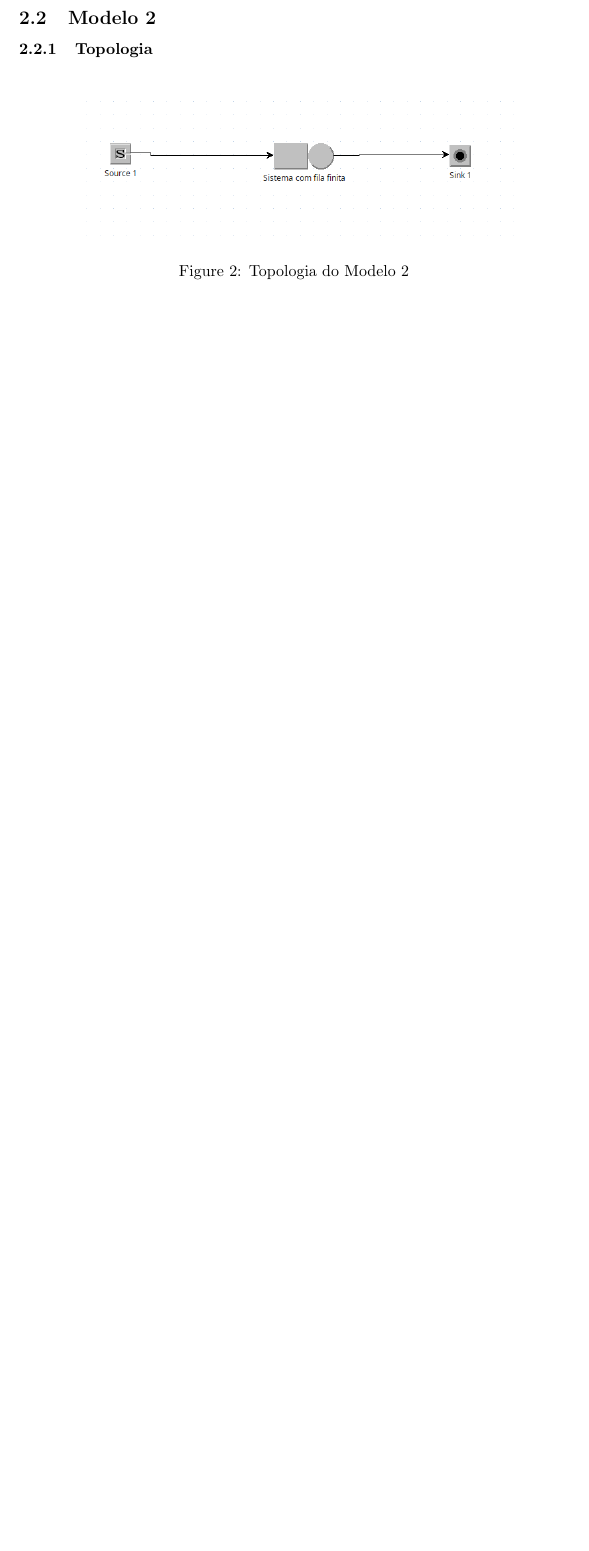
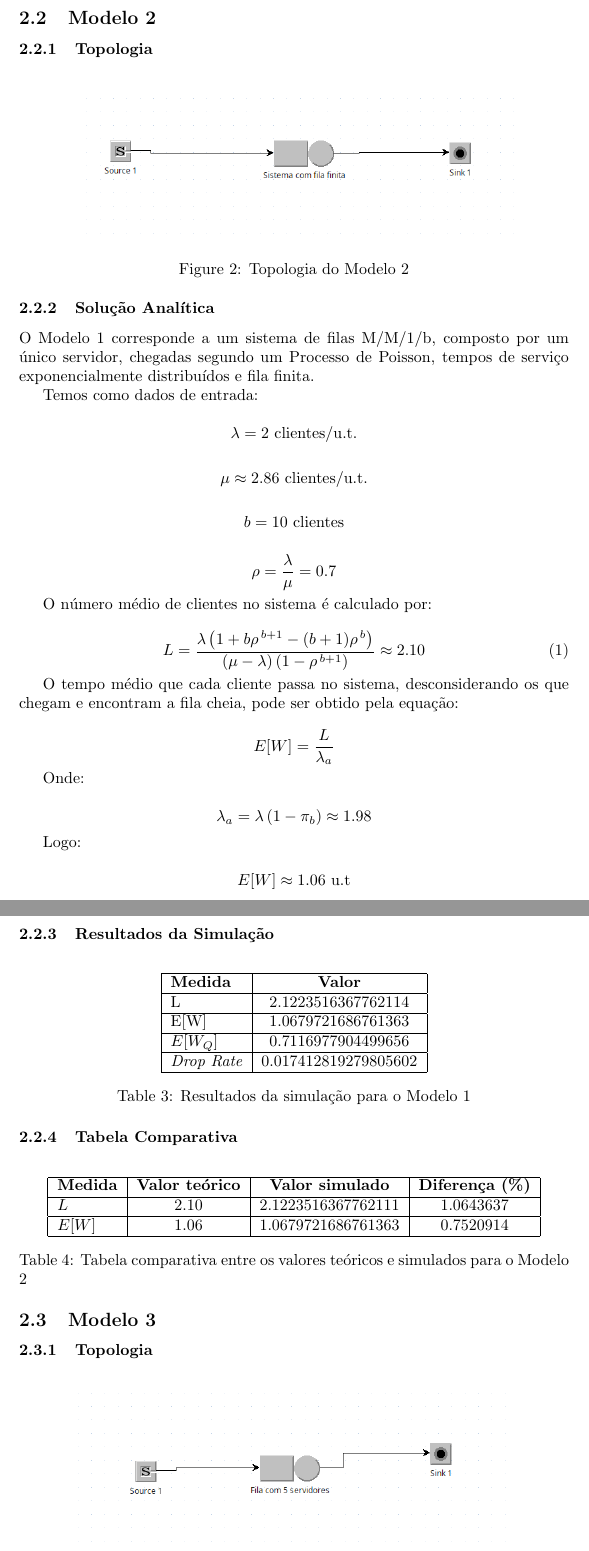
Before and after one commit to Rottschaefer/queue-system-simulation-jmt, a LaTeX document (trabalho.tex): part of page 3 of 3 before the commit and two parts of pages 3 and 4 of 4 after it, the two joined at a grey line, cut so that both start at the same text, the shorter picture padded with empty space. Compiled offline with pdfLaTeX.

Commit message:
Modelo 2

```diff
--- a/trabalho.tex
+++ b/trabalho.tex
@@ -111,21 +111,94 @@ E[W_Q] = E[W] - E[X] = 0.25 \text{ u.t.}
 \end{figure}
 
 \subsubsection{Solução Analítica}
-% % Inserir aqui os cálculos da solução analítica para o Modelo 2
+O Modelo 1 corresponde a um sistema de filas M/M/1/b, composto por um único servidor, chegadas segundo um Processo de Poisson, tempos de serviço exponencialmente distribuídos e fila finita.
 
-% \subsubsection{Resultados da Simulação}
-% % Inserir aqui os resultados obtidos na simulação para o Modelo 2
+Temos como dados de entrada:
 
-% \subsubsection{Tabela Comparativa}
-% % Inserir aqui a tabela com a comparação dos resultados analíticos e simulados para o Modelo 2
+\[
+\lambda = 2 \text{ clientes/u.t.}
+\]
 
-% \subsection{Modelo 3}
-% \subsubsection{Topologia}
-% \begin{figure}[H]
-%     \centering
-%     \includegraphics[width=0.8\textwidth]{topologias/modelo3.png}
-%     \caption{Topologia do Modelo 3}
-%     \label{fig:modelo3}
-% \end{figure}
+\[
+\mu \approx 2.86 \text{ clientes/u.t.}
+\]
 
-% \subsubsection{Solução Analítica}
+\[
+{b} = 10 \text{ clientes}
+\]
+
+\[
+\rho = \frac{\lambda}{\mu} = 0.7
+\]
+
+
+O número médio de clientes no sistema é calculado por:
+
+\begin{equation}
+L =
+\frac{\lambda \left(1 + b\rho^{\,b+1} - (b+1)\rho^{\,b}\right)}
+{(\mu-\lambda)\left(1-\rho^{\,b+1}\right)} \approx 2.10
+\end{equation}
+
+O tempo médio que cada cliente passa no sistema, desconsiderando os que chegam e encontram a fila cheia, pode ser obtido pela equação:
+
+\[
+E[W] = \frac{L}{\lambda_a}
+\]
+
+Onde:
+
+\[
+\lambda_a = \lambda \left(1-\pi_b\right) \approx 1.98
+\]
+
+Logo:
+
+\[
+E[W] \approx 1.06 \text{ u.t}
+\]
+
+
+\subsubsection{Resultados da Simulação}
+
+\begin{table}[H]
+    \centering
+    \begin{tabular}{|l|c|c|}
+        \hline
+        \textbf{Medida} & \textbf{Valor}\\
+        \hline
+        L & 2.1223516367762114 \\
+        \hline
+        E[W] & 1.0679721686761363\\
+        \hline
+        $E[W_Q]$ & 0.7116977904499656\\
+        \hline
+        $\textit{Drop Rate} $ &  0.017412819279805602\\
+        \hline
+    \end{tabular}
+    \caption{Resultados da simulação para o Modelo 1}
+    \label{tab:simulacao-modelo2}
+\end{table}
+\subsubsection{Tabela Comparativa}
+
+\begin{table}[H]
+    \centering
+    \begin{tabular}{|l|c|c|c|}
+        \hline
+        \textbf{Medida} & \textbf{Valor teórico} & \textbf{Valor simulado} & \textbf{Diferença (\%)} \\
+        \hline
+        $L$ & 2.10 & 2.1223516367762111 & 1.0643637 \\
+        \hline
+        $E[W]$ & 1.06 & 1.0679721686761363 & 0.7520914 \\
+        \hline
+    \end{tabular}
+    \caption{Tabela comparativa entre os valores teóricos e simulados para o Modelo 2}
+    \label{tab:comparacao-modelo2}
+\end{table}
+
+\subsection{Modelo 3}
+\subsubsection{Topologia}
+\begin{figure}[H]
+    \centering
+    \includegraphics[width=0.8\textwidth]{topologias/modelo3.png}
+    \caption{Topologia do Modelo 3}
```
Also changed, not shown: resultados_modelo2.txt (+4 -4 lines), trabalho.tex (6 more changed lines).
